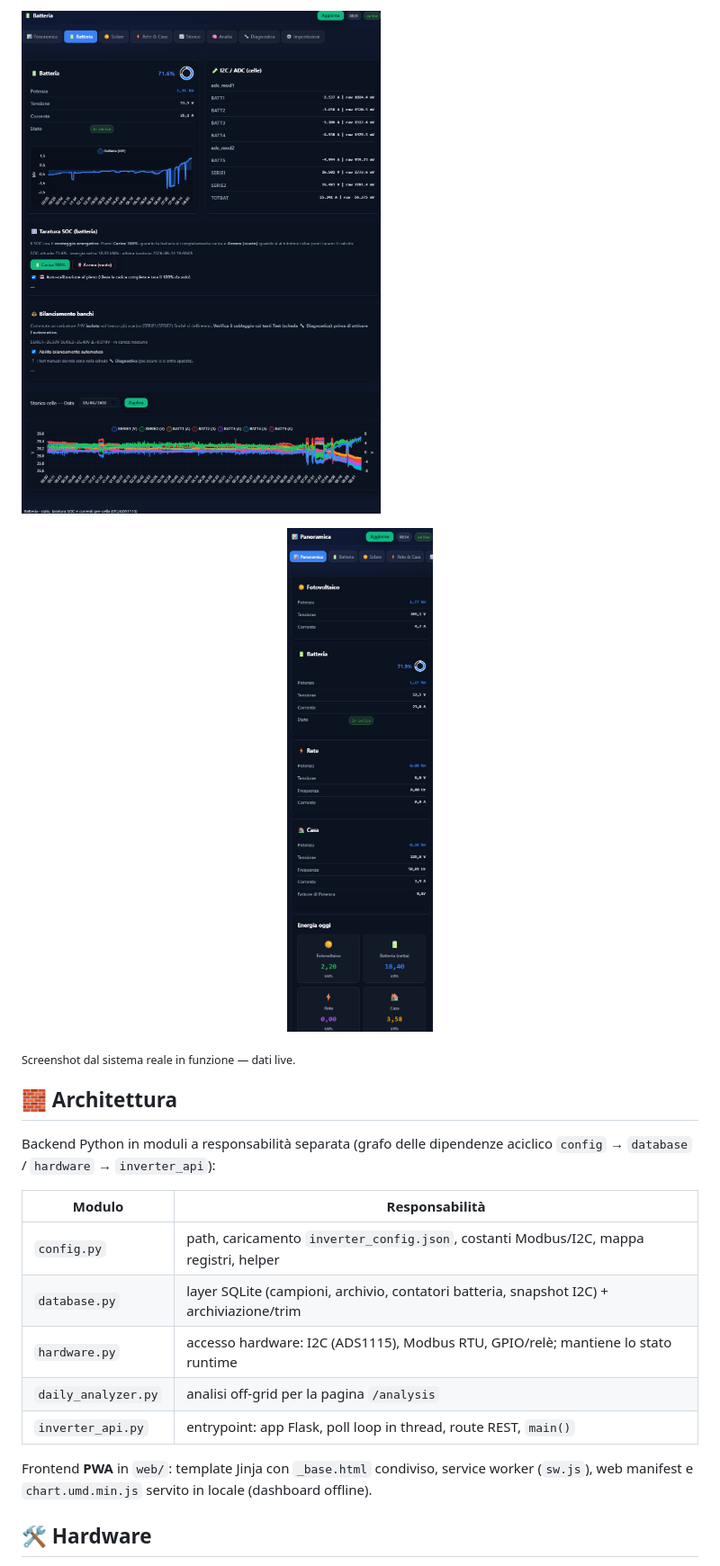
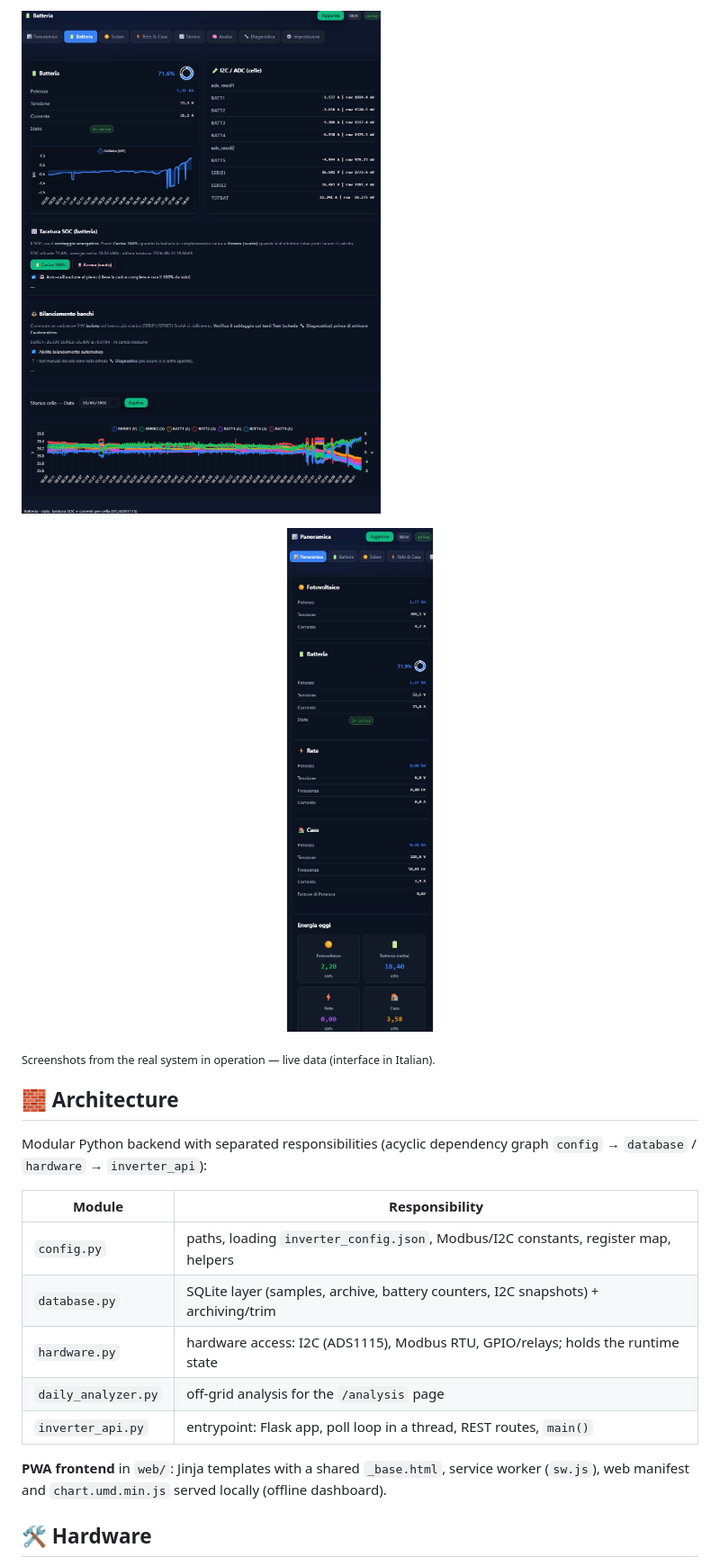
Before and after one commit to corgiolu-labs/raspinverter, a Markdown page: README.md, the part around one of its changes. Shown at 90% size. Drawn GitHub-style.

```diff
--- a/README.md
+++ b/README.md
@@ -51,19 +51,19 @@ PWA con tema scuro, grafici **Chart.js** (DB-backed) e valori **live**: inverter
 
-<sub>Screenshot dal sistema reale in funzione — dati live.</sub>
+<sub>Screenshots from the real system in operation — live data (interface in Italian).</sub>
 
-## 🧱 Architettura
+## 🧱 Architecture
 
-Backend Python in moduli a responsabilità separata (grafo delle dipendenze aciclico `config` → `database` / `hardware` → `inverter_api`):
+Modular Python backend with separated responsibilities (acyclic dependency graph `config` → `database` / `hardware` → `inverter_api`):
 
-| Modulo | Responsabilità |
+| Module | Responsibility |
 |---|---|
-| `config.py` | path, caricamento `inverter_config.json`, costanti Modbus/I2C, mappa registri, helper |
-| `database.py` | layer SQLite (campioni, archivio, contatori batteria, snapshot I2C) + archiviazione/trim |
-| `hardware.py` | accesso hardware: I2C (ADS1115), Modbus RTU, GPIO/relè; mantiene lo stato runtime |
-| `daily_analyzer.py` | analisi off-grid per la pagina `/analysis` |
-| `inverter_api.py` | entrypoint: app Flask, poll loop in thread, route REST, `main()` |
+| `config.py` | paths, loading `inverter_config.json`, Modbus/I2C constants, register map, helpers |
+| `database.py` | SQLite layer (samples, archive, battery counters, I2C snapshots) + archiving/trim |
+| `hardware.py` | hardware access: I2C (ADS1115), Modbus RTU, GPIO/relays; holds the runtime state |
+| `daily_analyzer.py` | off-grid analysis for the `/analysis` page |
+| `inverter_api.py` | entrypoint: Flask app, poll loop in a thread, REST routes, `main()` |
 
-Frontend **PWA** in `web/`: template Jinja con `_base.html` condiviso, service worker (`sw.js`), web manifest e `chart.umd.min.js` servito in locale (dashboard offline).
+**PWA frontend** in `web/`: Jinja templates with a shared `_base.html`, service worker (`sw.js`), web manifest and `chart.umd.min.js` served locally (offline dashboard).
 
 ## 🛠️ Hardware
 
```
Also changed, not shown: other parts of README.md (+58 -58 lines).
